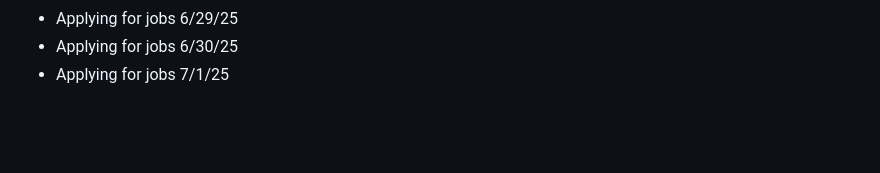
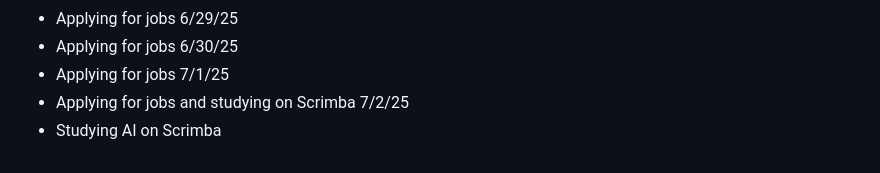
Before and after one commit to AbeDaDev/Journal-Notes, a Markdown page: notes.md, the part around the change. Rendered like a GitHub page; blank space fills up the shorter version.

```diff
--- a/notes.md
+++ b/notes.md
@@ -100,3 +100,5 @@ Studying JavaScript on Scrimba today - 2/10/25
 - Applying for jobs 6/29/25
 - Applying for jobs 6/30/25
 - Applying for jobs 7/1/25
+- Applying for jobs and studying on Scrimba 7/2/25
+- Studying AI on Scrimba
```
